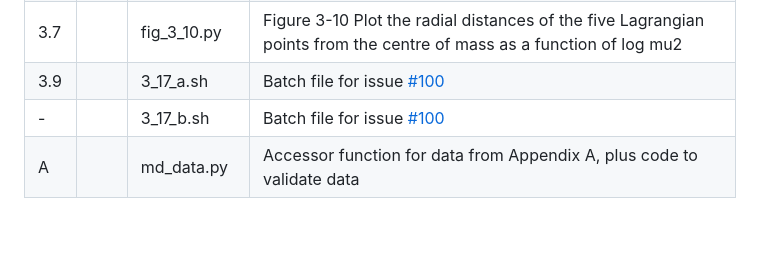
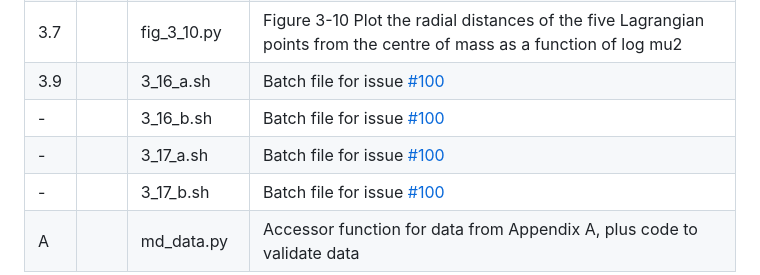
Before and after one commit to weka511/astro, a Markdown page: README.md, the part around the change. Rendered like a GitHub page; blank space fills up the shorter version.

Commit message:
#100 Update README.md

```diff
--- a/README.md
+++ b/README.md
@@ -21,7 +21,9 @@
 -||fig_3_7.py|Plot the zero-velocity curves for the three critical values of the Jacobi Constant that pass through the points L1, L2, and L3
 -||fig_3_8.py|Plot the three-dimensional surface defined by Cj=2U and the Lagrangian equilibrium points.
 3.7||fig_3_10.py|Figure 3-10 Plot the radial distances of the five Lagrangian points from the centre of mass as a function of log mu2
-3.9||3_17_a.sh|Batch file for issue [#100](https://github.com/weka511/astro/issues/100)
+3.9||3_16_a.sh|Batch file for issue [#100](https://github.com/weka511/astro/issues/100)
+-||3_16_b.sh|Batch file for issue [#100](https://github.com/weka511/astro/issues/100)
+-||3_17_a.sh|Batch file for issue [#100](https://github.com/weka511/astro/issues/100)
 -||3_17_b.sh|Batch file for issue [#100](https://github.com/weka511/astro/issues/100)
 A||md_data.py|Accessor function for data from Appendix A, plus code to validate data
 
```
